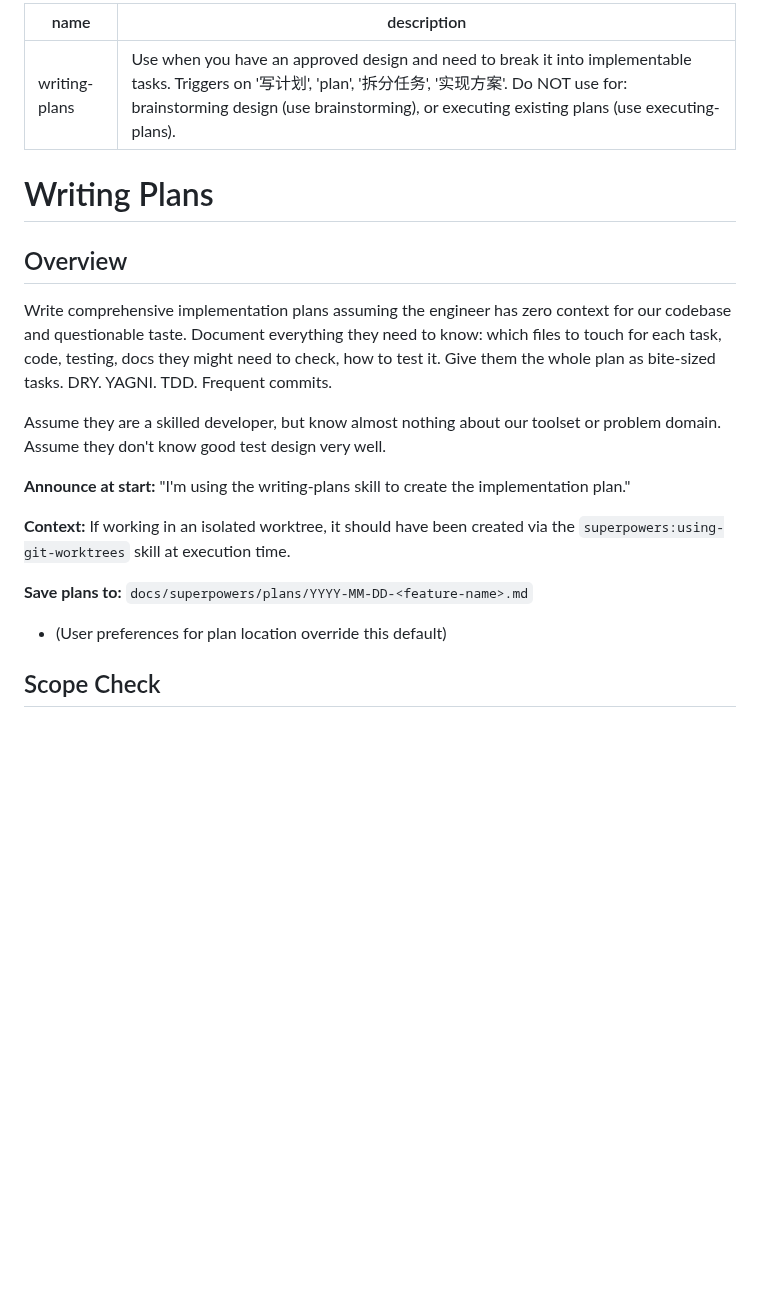
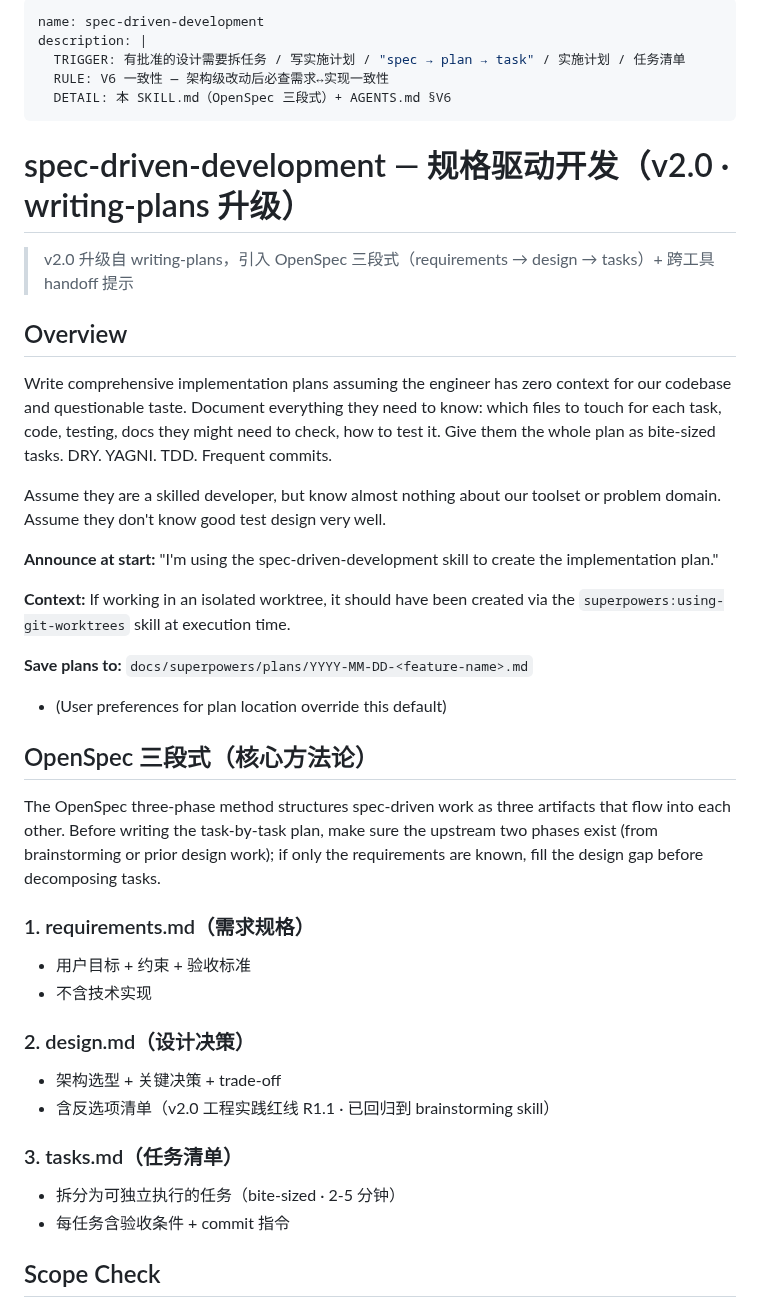
Before and after one commit to tsfdsong/loop_engineering, a Markdown page: skills/spec-driven-development/SKILL.md, the part around one of its changes. Drawn GitHub-style; blank space fills up the shorter version.

Commit message:
refactor(skill): writing-plans 升级为 spec-driven-development（OpenSpec 三段式 + 跨工具 handoff · D2.2）

```diff
--- a/skills/writing-plans/SKILL.md
+++ b/skills/spec-driven-development/SKILL.md
@@ -1,9 +1,14 @@
 ---
-name: writing-plans
-description: "Use when you have an approved design and need to break it into implementable tasks. Triggers on '写计划', 'plan', '拆分任务', '实现方案'. Do NOT use for: brainstorming design (use brainstorming), or executing existing plans (use executing-plans)."
+name: spec-driven-development
+description: |
+  TRIGGER: 有批准的设计需要拆任务 / 写实施计划 / "spec → plan → task" / 实施计划 / 任务清单
+  RULE: V6 一致性 — 架构级改动后必查需求↔实现一致性
+  DETAIL: 本 SKILL.md（OpenSpec 三段式）+ AGENTS.md §V6
 ---
 
-# Writing Plans
+# spec-driven-development — 规格驱动开发（v2.0 · writing-plans 升级）
+
+> v2.0 升级自 writing-plans，引入 OpenSpec 三段式（requirements → design → tasks）+ 跨工具 handoff 提示
 
 ## Overview
 
@@ -11,12 +16,28 @@ Write comprehensive implementation plans assuming the engineer has zero context
 
 Assume they are a skilled developer, but know almost nothing about our toolset or problem domain. Assume they don't know good test design very well.
 
-**Announce at start:** "I'm using the writing-plans skill to create the implementation plan."
+**Announce at start:** "I'm using the spec-driven-development skill to create the implementation plan."
 
 **Context:** If working in an isolated worktree, it should have been created via the `superpowers:using-git-worktrees` skill at execution time.
 
 **Save plans to:** `docs/superpowers/plans/YYYY-MM-DD-<feature-name>.md`
 - (User preferences for plan location override this default)
+
+## OpenSpec 三段式（核心方法论）
+
+The OpenSpec three-phase method structures spec-driven work as three artifacts that flow into each other. Before writing the task-by-task plan, make sure the upstream two phases exist (from brainstorming or prior design work); if only the requirements are known, fill the design gap before decomposing tasks.
+
+### 1. requirements.md（需求规格）
+- 用户目标 + 约束 + 验收标准
+- 不含技术实现
+
+### 2. design.md（设计决策）
+- 架构选型 + 关键决策 + trade-off
+- 含反选项清单（v2.0 工程实践红线 R1.1 · 已回归到 brainstorming skill）
+
+### 3. tasks.md（任务清单）
+- 拆分为可独立执行的任务（bite-sized · 2-5 分钟）
+- 每任务含验收条件 + commit 指令
 
 ## Scope Check
 
```
Also changed, not shown: other parts of skills/spec-driven-development/SKILL.md (+24 -0 lines), skills/spec-driven-development/plan-document-reviewer-prompt.md (renamed from skills/writing-plans/plan-document-reviewer-prompt.md).
